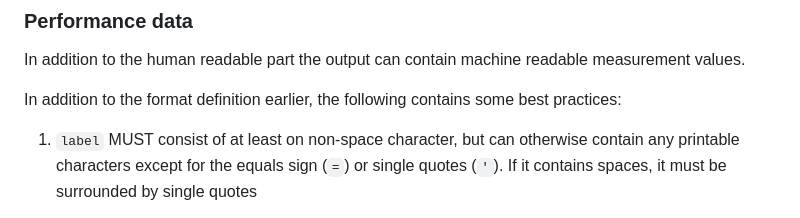
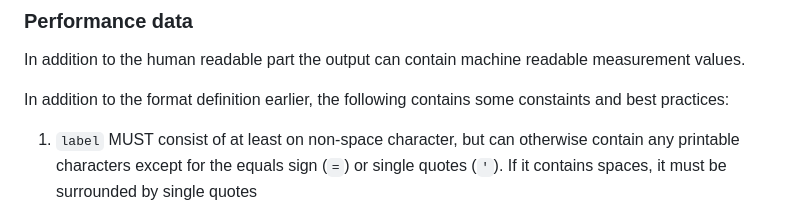
Before and after one commit to RincewindsHat/rfc-monitoring-plugins-interface, a Markdown page: draft-kaestle-monitoring-plugins-interface.md, the part around the change. Drawn GitHub-style.

Commit message:
Add notes regarding constraints for performance data

```diff
--- a/draft-kaestle-monitoring-plugins-interface.md
+++ b/draft-kaestle-monitoring-plugins-interface.md
@@ -453,7 +453,7 @@ In addition to the human readable part the output can
 contain machine readable measurement values.
 
 In addition to the format definition earlier, the following contains
-some best practices:
+some constaints and best practices:
 
  1. `label` MUST consist of at least on non-space character, but can otherwise
     contain any printable characters except for the equals sign (`=`) or single
```
